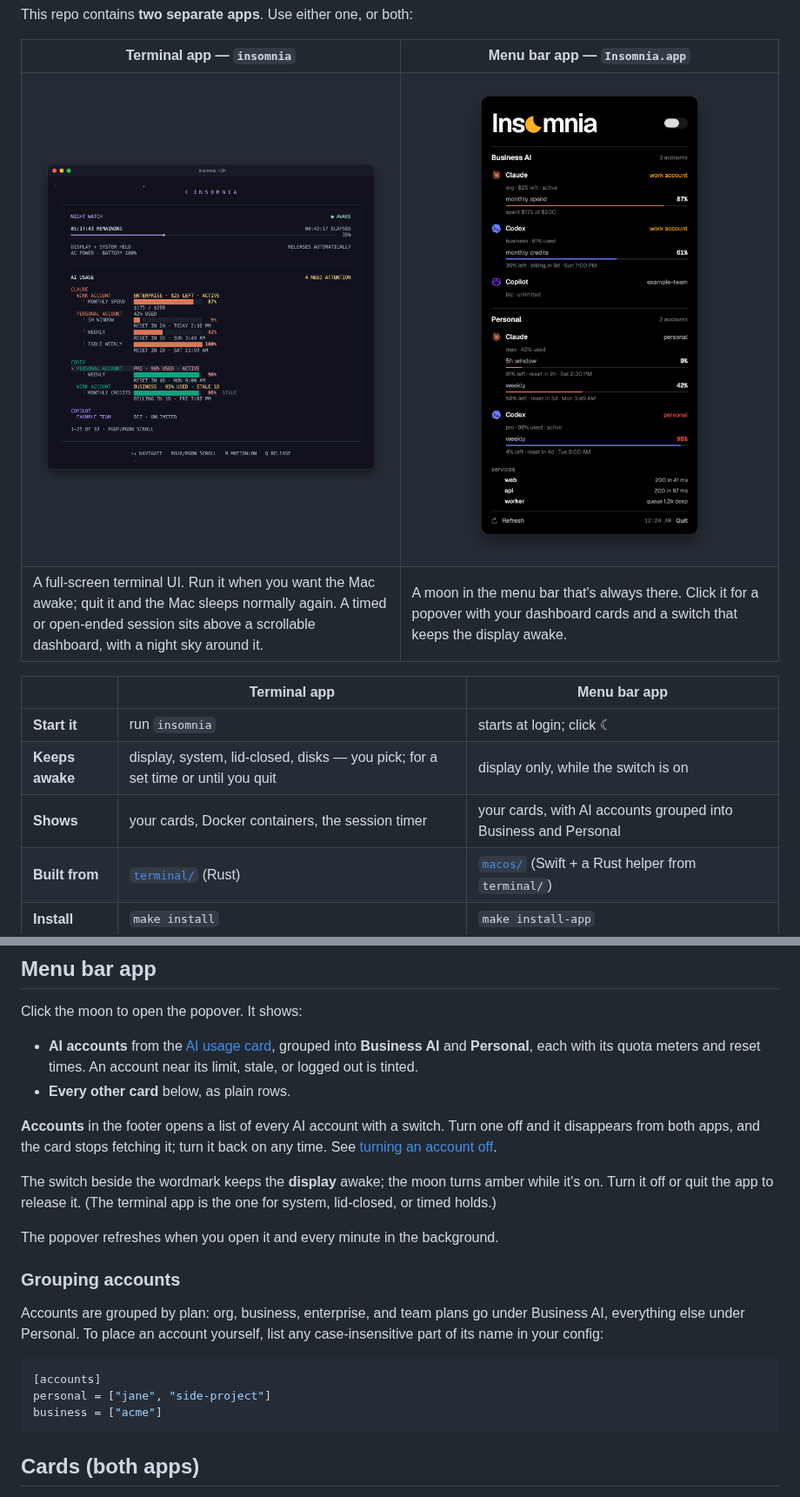
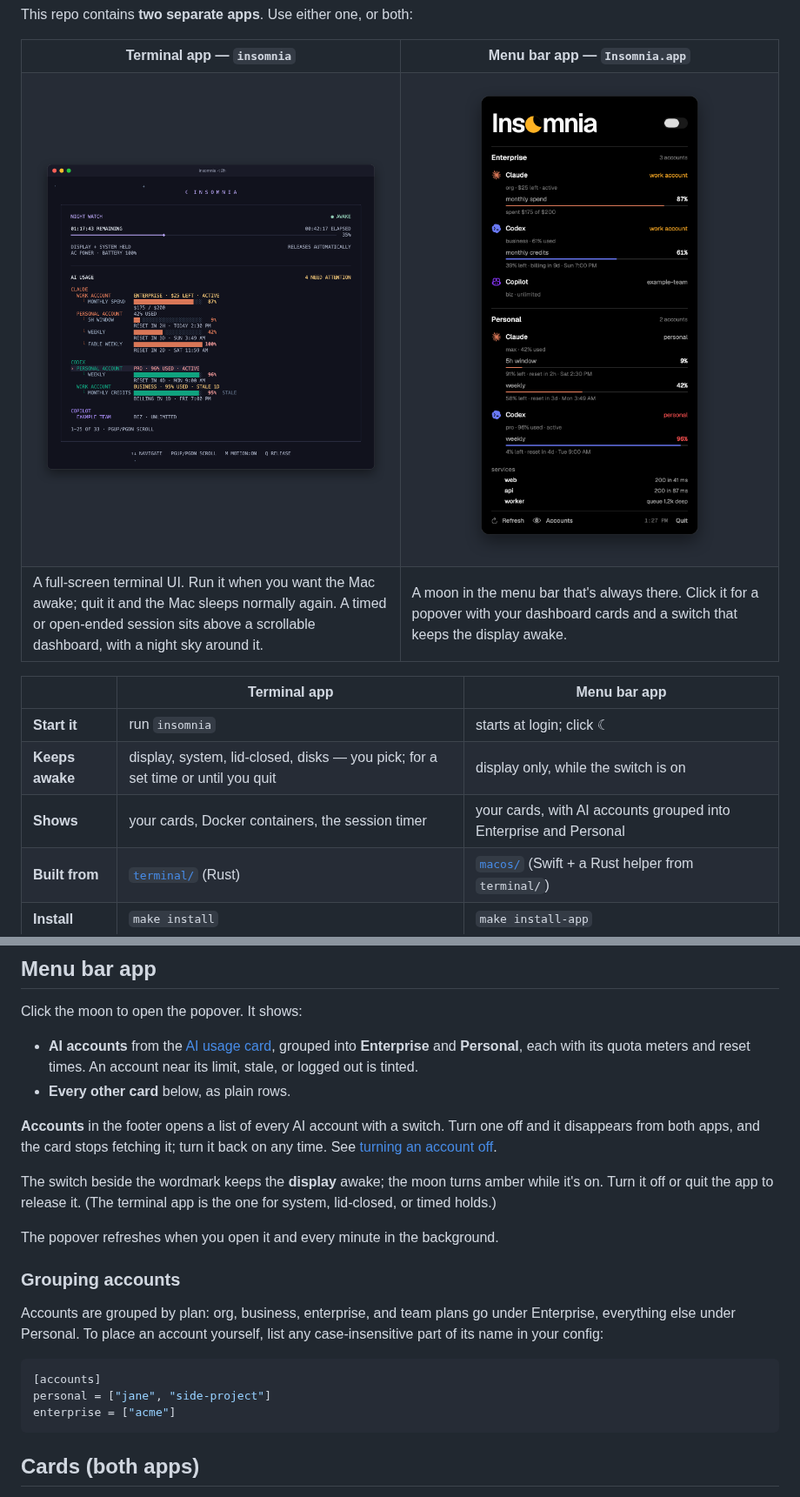
Before and after one commit to cxkw-dev/insomnia, a Markdown page: README.md, 2 parts joined by grey strips. Shown at 87% size. Drawn GitHub-style; pictures changed too: docs/menubar.png.

````diff
--- a/README.md
+++ b/README.md
@@ -29,7 +29,7 @@ This repo contains **two separate apps**. Use either one, or both:
 |--|--------------|--------------|
 | **Start it** | run `insomnia` | starts at login; click ☾ |
 | **Keeps awake** | display, system, lid-closed, disks — you pick; for a set time or until you quit | display only, while the switch is on |
-| **Shows** | your cards, Docker containers, the session timer | your cards, with AI accounts grouped into Business and Personal |
+| **Shows** | your cards, Docker containers, the session timer | your cards, with AI accounts grouped into Enterprise and Personal |
 | **Built from** | [`terminal/`](terminal/) (Rust) | [`macos/`](macos/) (Swift + a Rust helper from `terminal/`) |
 | **Install** | `make install` | `make install-app` |
 
@@ -112,7 +112,7 @@ the edges. `m` freezes it; `[sky] motion = false` starts it still, and
 Click the moon to open the popover. It shows:
 
 - **AI accounts** from the [AI usage card](#ai-usage-card), grouped into
-  **Business AI** and **Personal**, each with its quota meters and reset
+  **Enterprise** and **Personal**, each with its quota meters and reset
   times. An account near its limit, stale, or logged out is tinted.
 - **Every other card** below, as plain rows.
 
@@ -129,13 +129,13 @@ The popover refreshes when you open it and every minute in the background.
 ### Grouping accounts
 
 Accounts are grouped by plan: org, business, enterprise, and team plans go
-under Business AI, everything else under Personal. To place an account
+under Enterprise, everything else under Personal. To place an account
 yourself, list any case-insensitive part of its name in your config:
 
 ```toml
 [accounts]
 personal = ["jane", "side-project"]
-business = ["acme"]
+enterprise = ["acme"]
 ```
 
 ## Cards (both apps)
````
Also changed, not shown: other parts of README.md (+2 -2 lines), 4 other files.
